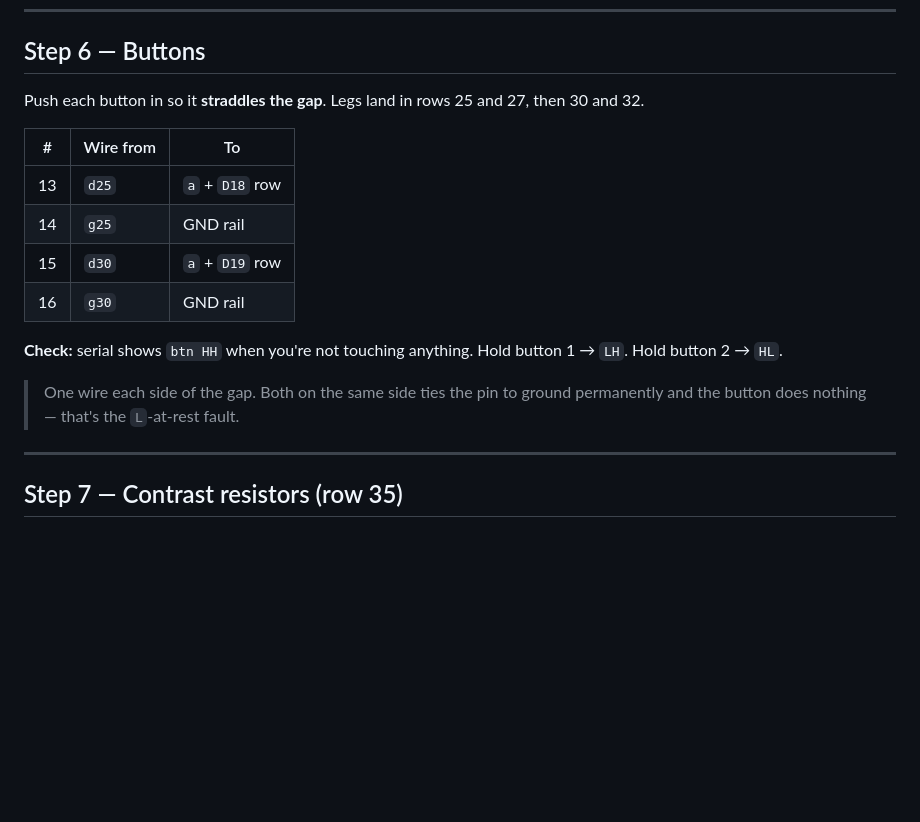
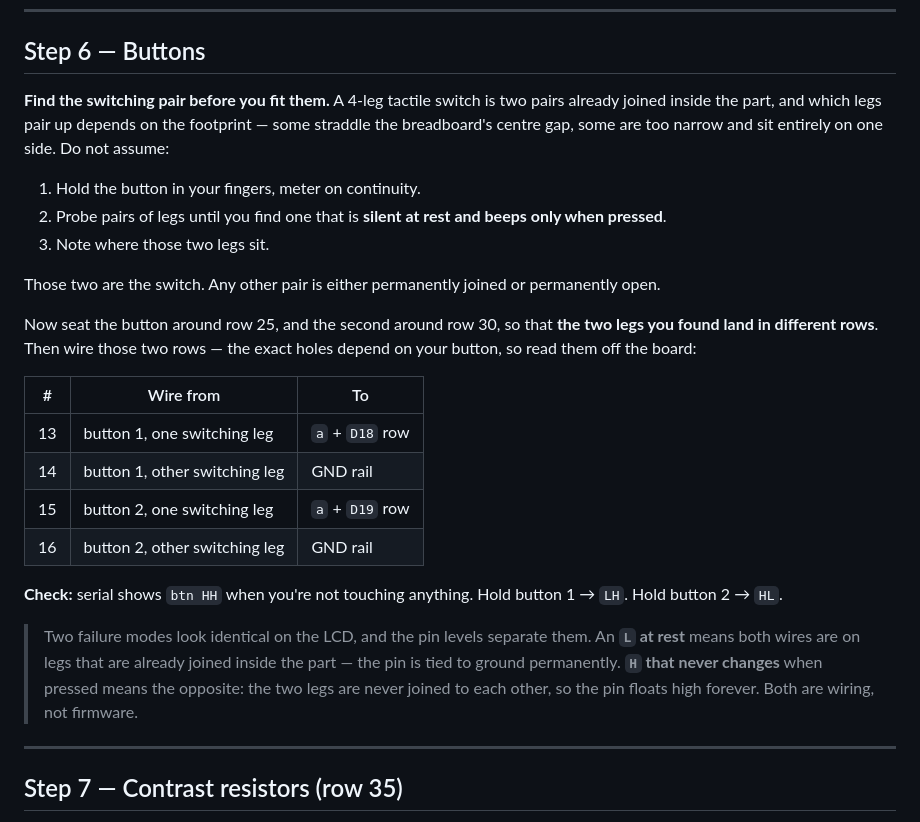
Before and after one commit to llongo8/SeniorDesignLab1, a Markdown page: docs/07-breadboard-layout.md, the part around the change. Rendered like a GitHub page; blank space fills up the shorter version.

Commit message:
Stop assuming the button footprint
The button step gave fixed holes (d25/g25) that assumed the switch
straddles the breadboard's centre gap. Narrower tactile switches sit
entirely on one side, and following those coordinates then puts both
wires on legs that are never joined to each other -- the pin floats high
and pressing does nothing.

Now: find the switching pair with a meter before fitting the button,
seat it so those two legs land in different rows, and wire those. The
holes depend on the part, so the step says to read them off the board.

Also records that the two failure modes are distinguishable from the pin
levels: L at rest means the wires are on an already-joined pair, H that
never changes means they are on legs that never join.

Co-Authored-By: Claude Opus 5 <noreply@anthropic.com>

```diff
--- a/docs/07-breadboard-layout.md
+++ b/docs/07-breadboard-layout.md
@@ -160,20 +160,34 @@ Same pattern, its own resistor.
 
 ## Step 6 — Buttons
 
-Push each button in so it **straddles the gap**. Legs land in rows 25 and 27, then 30 and 32.
+**Find the switching pair before you fit them.** A 4-leg tactile switch is two pairs already joined
+inside the part, and which legs pair up depends on the footprint — some straddle the breadboard's
+centre gap, some are too narrow and sit entirely on one side. Do not assume:
+
+1. Hold the button in your fingers, meter on continuity.
+2. Probe pairs of legs until you find one that is **silent at rest and beeps only when pressed**.
+3. Note where those two legs sit.
+
+Those two are the switch. Any other pair is either permanently joined or permanently open.
+
+Now seat the button around row 25, and the second around row 30, so that **the two legs you found
+land in different rows**. Then wire those two rows — the exact holes depend on your button, so read
+them off the board:
 
 | # | Wire from | To |
 |---|---|---|
-| 13 | `d25` | `a` + `D18` row |
-| 14 | `g25` | GND rail |
-| 15 | `d30` | `a` + `D19` row |
-| 16 | `g30` | GND rail |
+| 13 | button 1, one switching leg | `a` + `D18` row |
+| 14 | button 1, other switching leg | GND rail |
+| 15 | button 2, one switching leg | `a` + `D19` row |
+| 16 | button 2, other switching leg | GND rail |
 
 **Check:** serial shows `btn HH` when you're not touching anything. Hold button 1 → `LH`. Hold
 button 2 → `HL`.
 
-> One wire each side of the gap. Both on the same side ties the pin to ground permanently and the
-> button does nothing — that's the `L`-at-rest fault.
+> Two failure modes look identical on the LCD, and the pin levels separate them. An **`L` at rest**
+> means both wires are on legs that are already joined inside the part — the pin is tied to ground
+> permanently. **`H` that never changes** when pressed means the opposite: the two legs are never
+> joined to each other, so the pin floats high forever. Both are wiring, not firmware.
 
 ---
 
```
